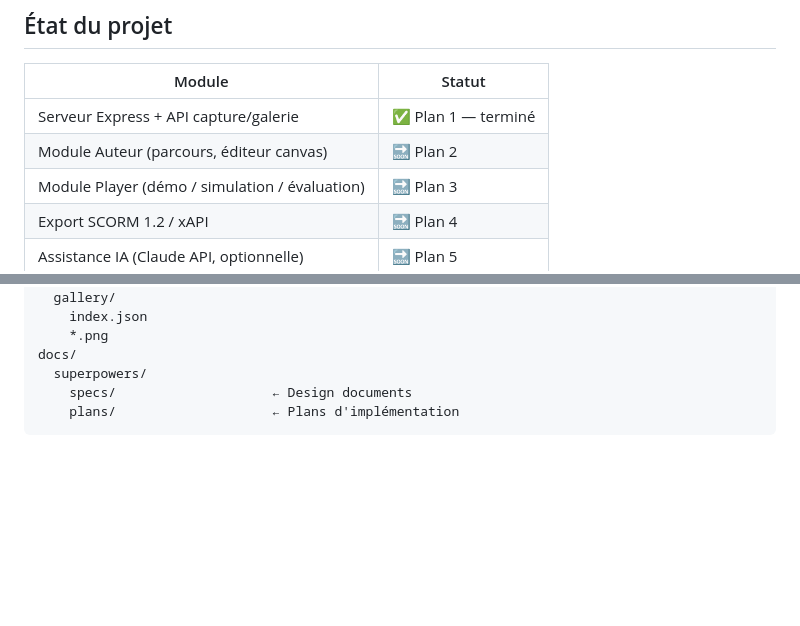
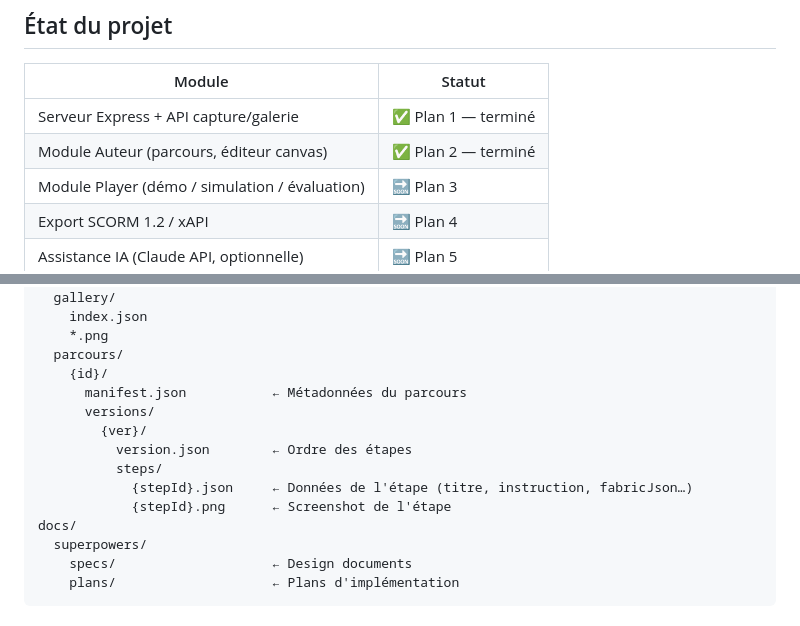
Before and after one commit to virgosfredianilorenzo-cyber/ScreenCaptureMaintenance, a Markdown page: README.md, 2 parts joined by grey strips. GitHub-like rendering; blank space fills up the shorter version.

```diff
--- a/README.md
+++ b/README.md
@@ -16,7 +16,7 @@ L'**apprenant** reproduit le parcours en trois modes :
 | Module | Statut |
 |---|---|
 | Serveur Express + API capture/galerie | ✅ Plan 1 — terminé |
-| Module Auteur (parcours, éditeur canvas) | 🔜 Plan 2 |
+| Module Auteur (parcours, éditeur canvas) | ✅ Plan 2 — terminé |
 | Module Player (démo / simulation / évaluation) | 🔜 Plan 3 |
 | Export SCORM 1.2 / xAPI | 🔜 Plan 4 |
 | Assistance IA (Claude API, optionnelle) | 🔜 Plan 5 |
@@ -198,6 +310,15 @@ data/                         ← Captures et parcours (gitignore)
   gallery/
     index.json
     *.png
+  parcours/
+    {id}/
+      manifest.json           ← Métadonnées du parcours
+      versions/
+        {ver}/
+          version.json        ← Ordre des étapes
+          steps/
+            {stepId}.json     ← Données de l'étape (titre, instruction, fabricJson…)
+            {stepId}.png      ← Screenshot de l'étape
 docs/
   superpowers/
     specs/                    ← Design documents
```
Also changed, not shown: other parts of README.md (+121 -8 lines).
